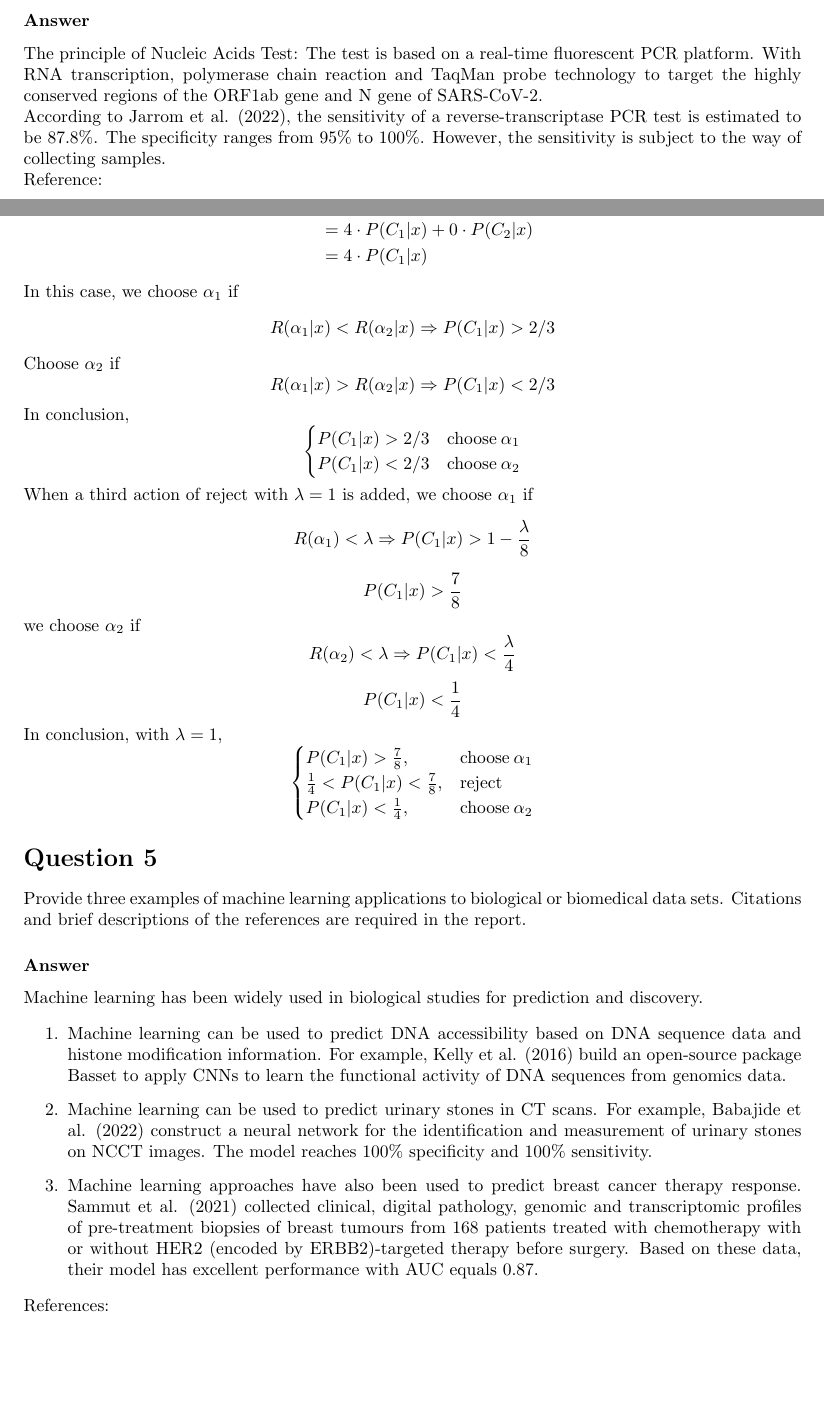
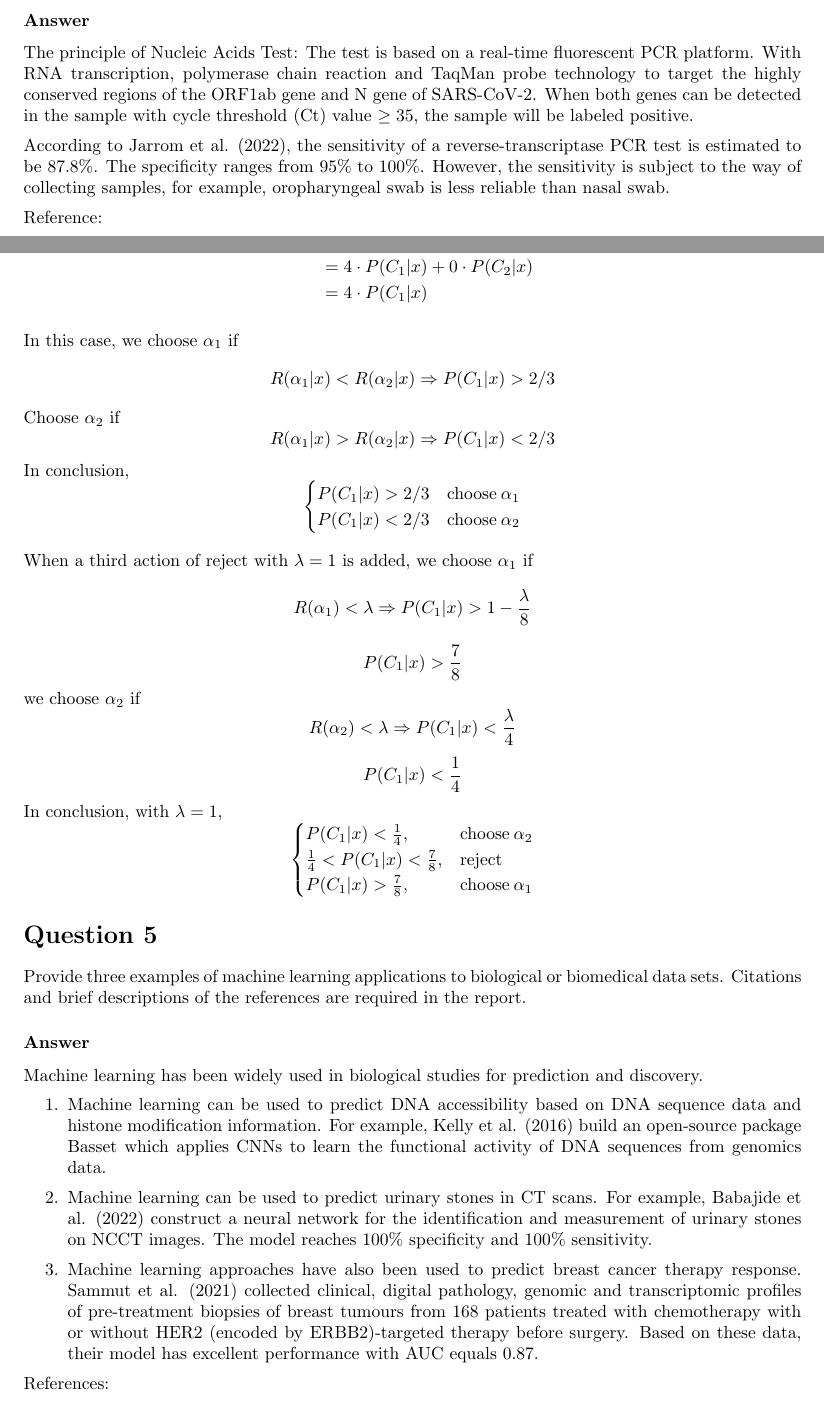
Before and after one commit to DamarisDeng/BIM3008-ML-in-Compbio, a LaTeX document (As1.tex): two parts of pages 1 and 3 of 4, joined at a grey line, cut so that both start at the same text, the shorter picture padded with empty space. Compiled offline with pdfLaTeX.

Commit message:
revised question1 and 5

```diff
--- a/As1.tex
+++ b/As1.tex
@@ -2,7 +2,8 @@
 \usepackage[utf8]{inputenc}
 \usepackage{amsmath}
 \usepackage{geometry}
-% \usepackage{indentfirst}
+\usepackage{parskip}
+\setlength{\parskip}{0.5em}
 \title{BIM3008-Assignment1}
 \author{Junyang Deng (120090791)}
 \date{\today}
@@ -13,9 +14,9 @@
 \section*{Question 1}
 Please conduct a literature survey on the experimental principles and the performance of the Nucleic Acids Test or Antigen Test for COVID-19 SARS-CoV-2 infections. Briefly describe the principles and the predictive model performance using some measures, including precision, sensitivity, and specificity.
 \subsubsection*{Answer}
-The principle of Nucleic Acids Test: The test is based on a real-time fluorescent PCR platform. With RNA transcription, polymerase chain reaction and TaqMan probe technology to target the highly conserved regions of the ORF1ab gene and N gene of SARS-CoV-2.
+The principle of Nucleic Acids Test: The test is based on a real-time fluorescent PCR platform. With RNA transcription, polymerase chain reaction and TaqMan probe technology to target the highly conserved regions of the ORF1ab gene and N gene of SARS-CoV-2. When both genes can be detected in the sample with cycle threshold (Ct) value $\geq 35$, the sample will be labeled positive.
 
-According to Jarrom et al. (2022), the sensitivity of a reverse-transcriptase PCR test is estimated to be 87.8\%.  The specificity ranges from 95\% to 100\%. However, the sensitivity is subject to the way of collecting samples.
+According to Jarrom et al. (2022), the sensitivity of a reverse-transcriptase PCR test is estimated to be 87.8\%.  The specificity ranges from 95\% to 100\%. However, the sensitivity is subject to the way of collecting samples, for example, oropharyngeal swab is less reliable than nasal swab.
 
 Reference:
 \begin{itemize}
@@ -116,9 +117,9 @@ $$P(C_1|x)<\frac{1}{4}$$
 In conclusion, with $\lambda=1$,
 $$
 \begin{cases}
-    P(C_1|x)>\frac{7}{8},& \text{choose}\:\alpha_1\\
+    P(C_1|x)<\frac{1}{4},& \text{choose}\:\alpha_2\\
     \frac{1}{4} < P(C_1|x) < \frac{7}{8},& \text{reject}\\
-    P(C_1|x)<\frac{1}{4},& \text{choose}\:\alpha_2
+    P(C_1|x)>\frac{7}{8},& \text{choose}\:\alpha_1
 \end{cases}
 $$
 
@@ -129,7 +130,7 @@ Provide three examples of machine learning applications to biological or biomedi
 Machine learning has been widely used in biological studies for prediction and discovery.
 
 \begin{enumerate}
-    \item Machine learning can be used to predict DNA accessibility based on DNA sequence data and histone modification information. For example, Kelly et al. (2016) build an open-source package Basset to apply CNNs to learn the functional activity of DNA sequences from genomics data.
+    \item Machine learning can be used to predict DNA accessibility based on DNA sequence data and histone modification information. For example, Kelly et al. (2016) build an open-source package Basset which applies CNNs to learn the functional activity of DNA sequences from genomics data.
     \item Machine learning can be used to predict urinary stones in CT scans. For example, Babajide et al. (2022) construct a neural network for the identification and measurement of urinary stones on NCCT images. The model reaches 100\% specificity and 100\% sensitivity.
     \item Machine learning approaches have also been used to predict breast cancer therapy response. Sammut et al. (2021) collected clinical, digital pathology, genomic and transcriptomic profiles of pre-treatment biopsies of breast tumours from 168 patients treated with chemotherapy with or without HER2 (encoded by ERBB2)-targeted therapy before surgery. Based on these data, their model has excellent performance with AUC equals 0.87.
 \end{enumerate}
```
Also changed, not shown: As1.pdf, 1 other file.
